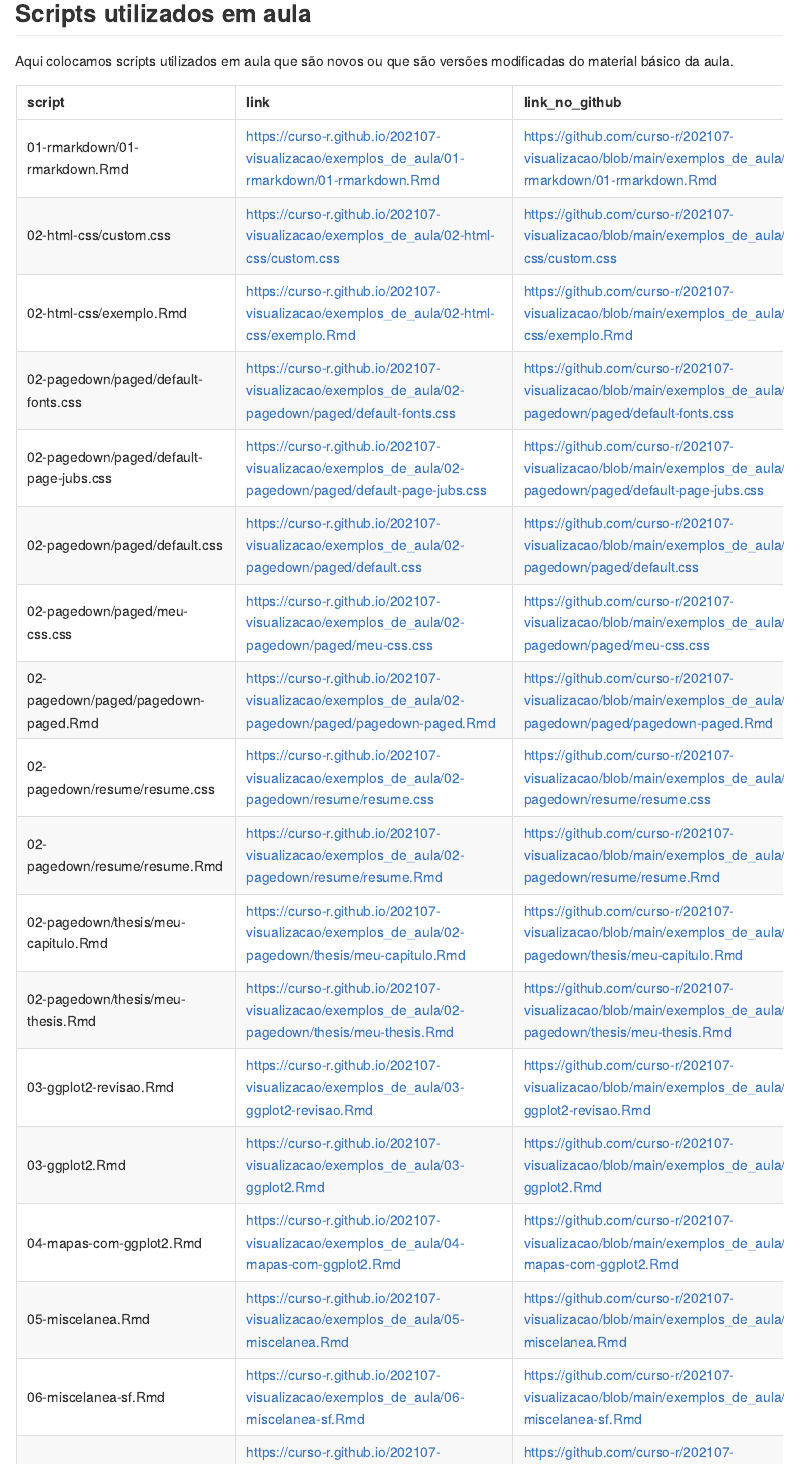
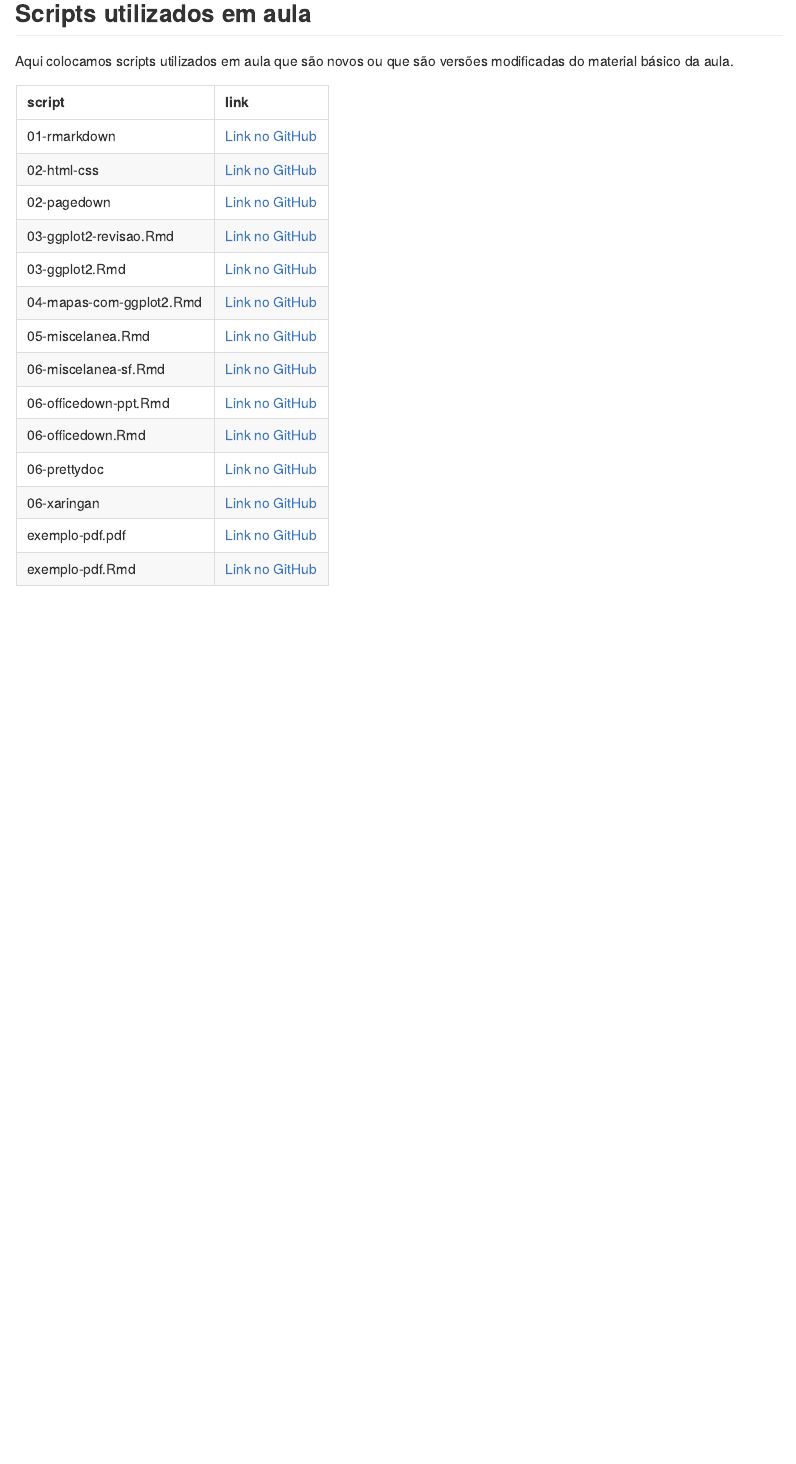
Before and after one commit to curso-r/202107-visualizacao, an R Markdown document (README.Rmd): the page in a window 1100 px wide, from 710 px down. Rendered offline with R 4.5, knitr and Pandoc, with nearby package versions; some code elsewhere in the file could not run offline.

Commit message:
despolui a pagina do curso

````diff
--- a/README.Rmd
+++ b/README.Rmd
@@ -90,13 +94,11 @@ Aqui colocamos scripts utilizados em aula que são novos ou que são versões mo
 ```{r}
 pasta <- "exemplos_de_aula/"
 tibble::tibble(
-  script = list.files(pasta, pattern = ".R|.html|.css", recursive = TRUE),
-  link = paste0("https://curso-r.github.io/", turma, "/", pasta, script),
-  link_no_github = paste0("https://github.com/curso-r/", turma, "/blob/main/", pasta, script)
-
-
+  script = list.files(pasta),
+  link_no_github = paste0("https://github.com/curso-r/", turma, "/blob/main/", pasta, script),
+  link = glue::glue("[Link no GitHub]({link_no_github})")
 ) %>%
- # dplyr::slice(-c(28)) %>%
+  dplyr::select(script, link) %>%
   knitr::kable()
 ```
 
````
Also changed, not shown: README.md, README.Rmd (6 more changed lines).
